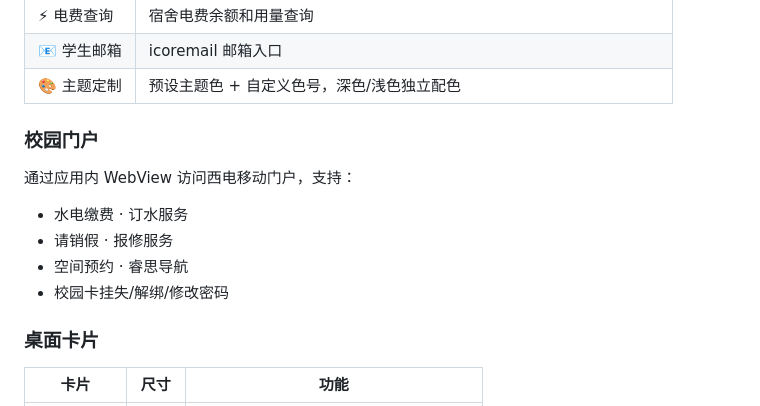
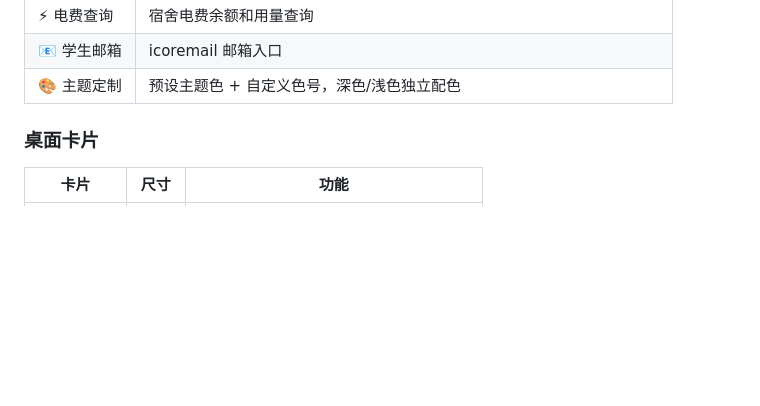
Before and after one commit to PollenWang6/HiXD, a Markdown page: README.md, the part around the change. GitHub-like rendering; blank space fills up the shorter version.

Commit message:
chore: 移除 API26_ADAPTATION_TODO 与 README 校园门户小节
- API26_ADAPTATION_TODO.md 移出仓库(保留于工作区根,待重写)
- README 删除「校园门户」小节,明日重写后推送

```diff
--- a/README.md
+++ b/README.md
@@ -35,14 +35,6 @@
 | ⚡ 电费查询 | 宿舍电费余额和用量查询 |
 | 📧 学生邮箱 | icoremail 邮箱入口 |
 | 🎨 主题定制 | 预设主题色 + 自定义色号，深色/浅色独立配色 |
-
-### 校园门户
-
-通过应用内 WebView 访问西电移动门户，支持：
-- 水电缴费 · 订水服务
-- 请销假 · 报修服务
-- 空间预约 · 睿思导航
-- 校园卡挂失/解绑/修改密码
 
 ### 桌面卡片
 
```
Also changed, not shown: API26_ADAPTATION_TODO.md (deleted, +0 -198 lines).
